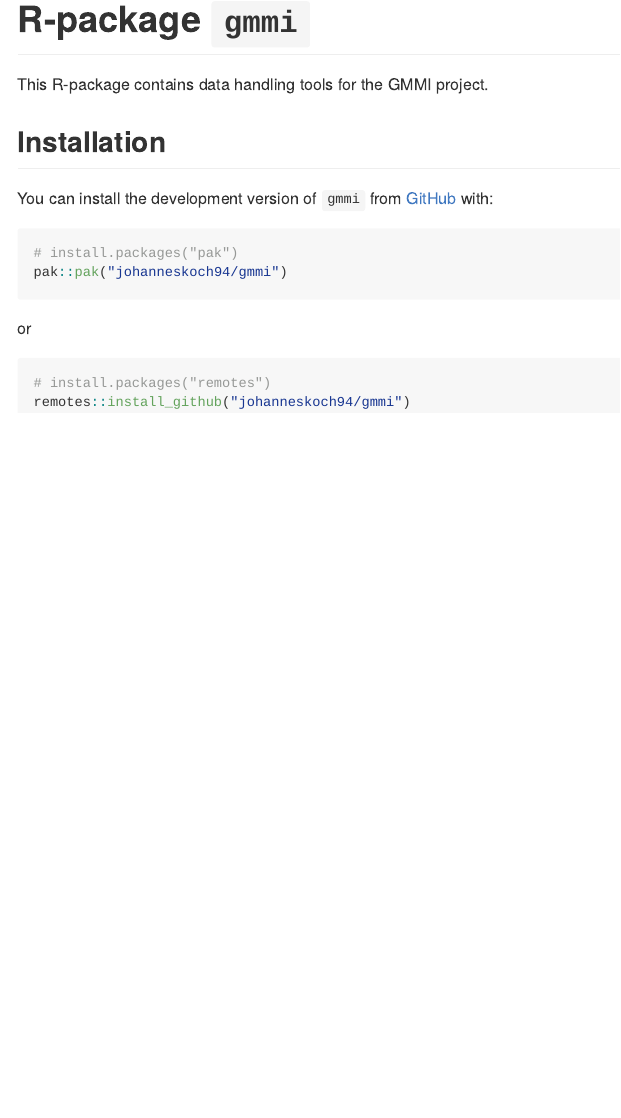
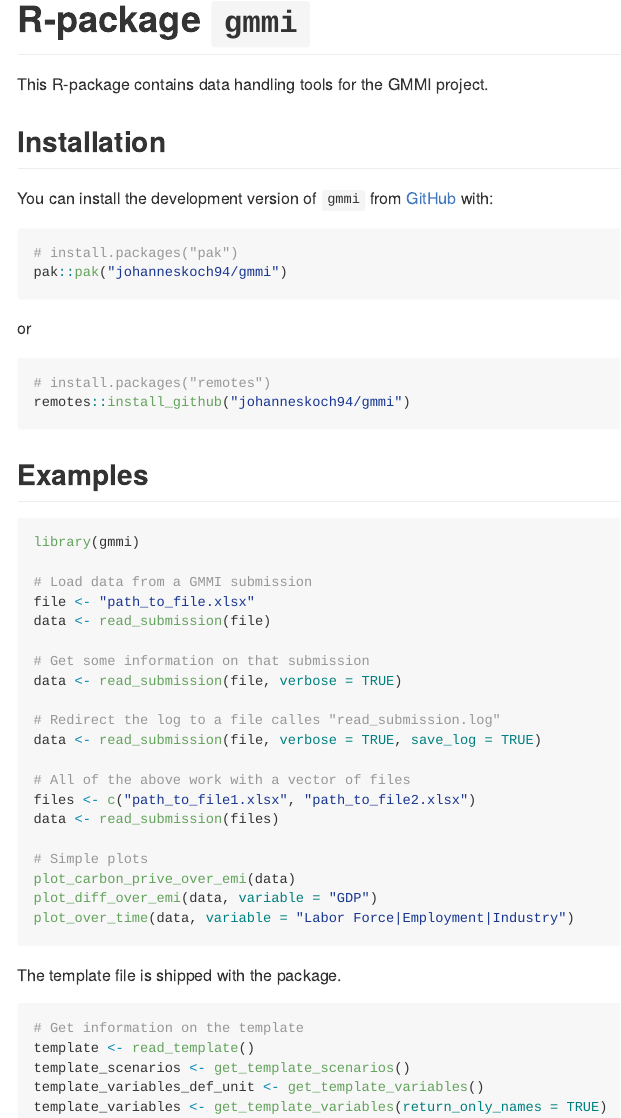
Before and after one commit to johanneskoch94/gmmi, an R Markdown document (README.Rmd): the page in a window 1100 px wide, from its top. The pictures show the output file README.md that the author committed with the source, drawn offline in the style of GitHub.

Commit message:
Update README

````diff
--- a/README.Rmd
+++ b/README.Rmd
@@ -33,3 +33,38 @@ or
 # install.packages("remotes")
 remotes::install_github("johanneskoch94/gmmi")
 ```
+
+## Examples
+
+```{r}
+library(gmmi)
+
+# Load data from a GMMI submission
+file <- "path_to_file.xlsx"
+data <- read_submission(file)
+
+# Get some information on that submission
+data <- read_submission(file, verbose = TRUE)
+
+# Redirect the log to a file calles "read_submission.log"
+data <- read_submission(file, verbose = TRUE, save_log = TRUE)
+
+# All of the above work with a vector of files
+files <- c("path_to_file1.xlsx", "path_to_file2.xlsx")
+data <- read_submission(files)
+
+# Simple plots
+plot_carbon_prive_over_emi(data)
+plot_diff_over_emi(data, variable = "GDP")
+plot_over_time(data, variable = "Labor Force|Employment|Industry")
+```
+
+The template file is shipped with the package.
+
+```{r}
+# Get information on the template
+template <- read_template()
+template_scenarios <- get_template_scenarios()
+template_variables_def_unit <- get_template_variables()
+template_variables <- get_template_variables(return_only_names = TRUE)
+```
````
Also changed, not shown: README.md.
